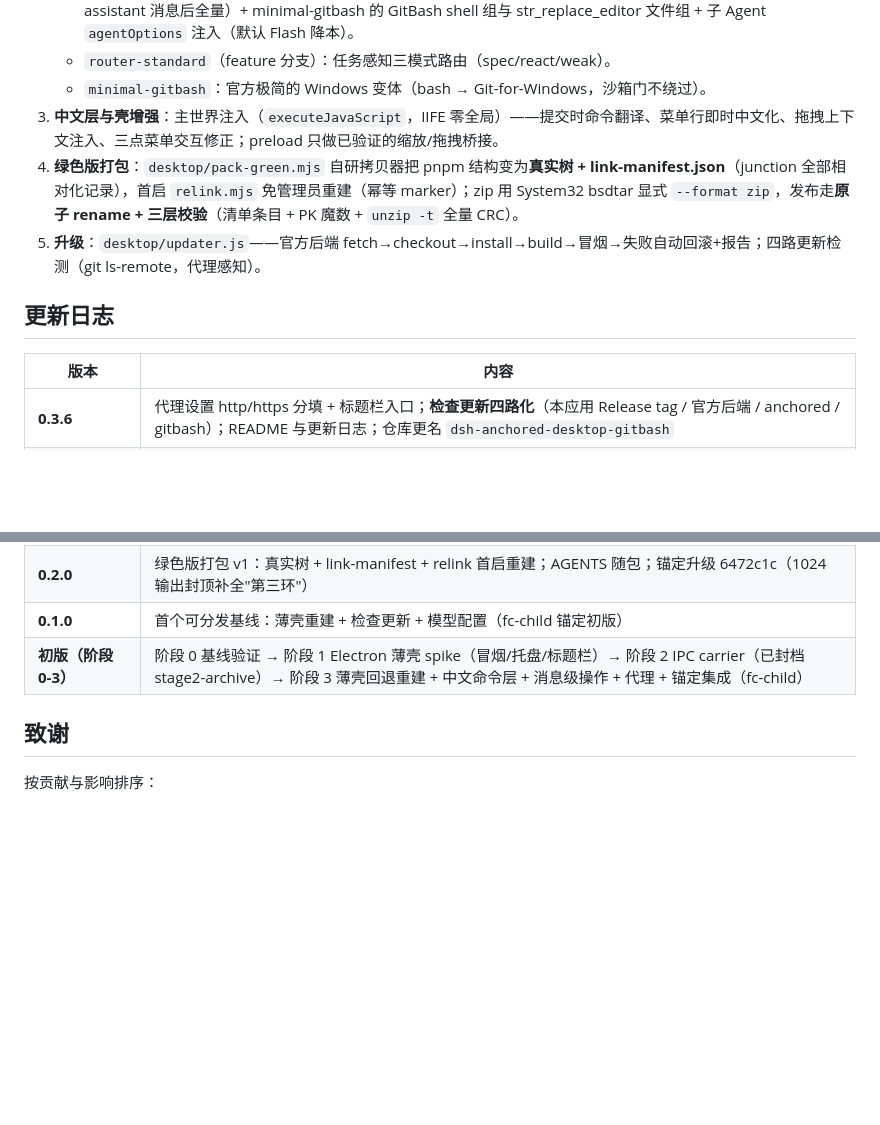
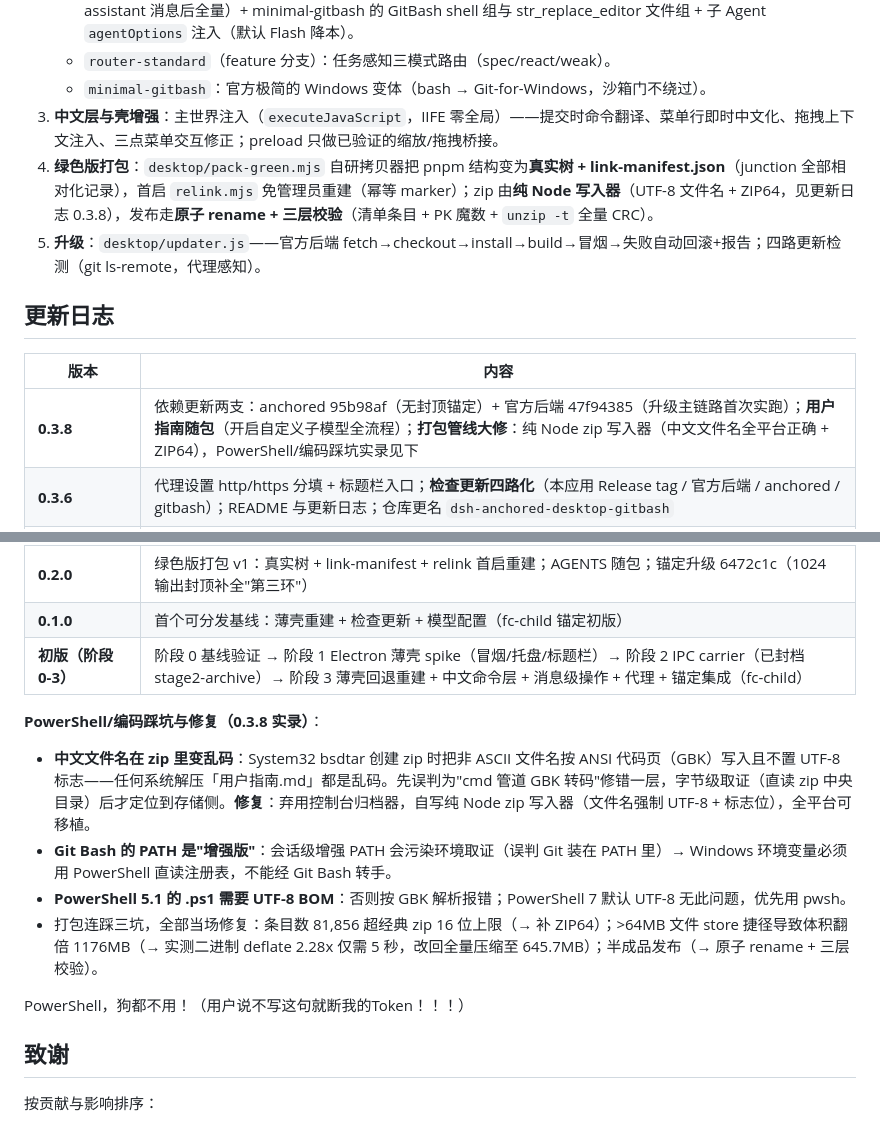
Before and after one commit to canpus/dsh-anchored-desktop-gitbash, a Markdown page: README.md, 2 parts joined by grey strips. Rendered like a GitHub page; blank space fills up the shorter version.

Commit message:
README：0.3.8 更新日志（依赖更新两支+用户指南随包+打包管线大修）+ PowerShell/编码踩坑实录（bsdtar GBK 文件名/环境取证/PowerShell 5.1 BOM）+ 用户指定金句；实现原理第 4 条 bsdtar 描述更新为纯 Node 写入器；台账引用 D1-D65→D1-D68

```diff
--- a/README.md
+++ b/README.md
@@ -33,13 +33,14 @@
    - `router-standard`（feature 分支）：任务感知三模式路由（spec/react/weak）。
    - `minimal-gitbash`：官方极简的 Windows 变体（bash → Git-for-Windows，沙箱门不绕过）。
 3. **中文层与壳增强**：主世界注入（`executeJavaScript`，IIFE 零全局）——提交时命令翻译、菜单行即时中文化、拖拽上下文注入、三点菜单交互修正；preload 只做已验证的缩放/拖拽桥接。
-4. **绿色版打包**：`desktop/pack-green.mjs` 自研拷贝器把 pnpm 结构变为**真实树 + link-manifest.json**（junction 全部相对化记录），首启 `relink.mjs` 免管理员重建（幂等 marker）；zip 用 System32 bsdtar 显式 `--format zip`，发布走**原子 rename + 三层校验**（清单条目 + PK 魔数 + `unzip -t` 全量 CRC）。
+4. **绿色版打包**：`desktop/pack-green.mjs` 自研拷贝器把 pnpm 结构变为**真实树 + link-manifest.json**（junction 全部相对化记录），首启 `relink.mjs` 免管理员重建（幂等 marker）；zip 由**纯 Node 写入器**（UTF-8 文件名 + ZIP64，见更新日志 0.3.8），发布走**原子 rename + 三层校验**（清单条目 + PK 魔数 + `unzip -t` 全量 CRC）。
 5. **升级**：`desktop/updater.js`——官方后端 fetch→checkout→install→build→冒烟→失败自动回滚+报告；四路更新检测（git ls-remote，代理感知）。
 
 ## 更新日志
 
 | 版本 | 内容 |
 |---|---|
+| **0.3.8** | 依赖更新两支：anchored 95b98af（无封顶锚定）+ 官方后端 47f94385（升级主链路首次实跑）；**用户指南随包**（开启自定义子模型全流程）；**打包管线大修**：纯 Node zip 写入器（中文文件名全平台正确 + ZIP64），PowerShell/编码踩坑实录见下 |
 | **0.3.6** | 代理设置 http/https 分填 + 标题栏入口；**检查更新四路化**（本应用 Release tag / 官方后端 / anchored / gitbash）；README 与更新日志；仓库更名 `dsh-anchored-desktop-gitbash` |
 | **0.3.5** | 五项体验修复：导出对话默认只列当前工作区现存会话 + 「包含历史对话」开关；导出小窗浅色模式关闭按钮可见；模式列表收敛为官方 4 模式 + 自定义子模型；**任意文件拖拽**（临时区复制 + 文件名/路径注入上下文，图片走官方流程）；字体缩放 A−/A+ 按钮 + 重启记忆 |
 | **0.3.4** | **fc-child 融合版**：GitBash 锚定（首轮 = 官方极简对 + 1024 + 无注入）→ 首个工具调用/首条回复后全量工具 + AGENTS 恢复；锚定模板换新（tool-bootstrap 升级 + shellPath 钉扎） |
@@ -49,6 +50,15 @@
 | **0.1.0** | 首个可分发基线：薄壳重建 + 检查更新 + 模型配置（fc-child 锚定初版） |
 | **初版（阶段 0-3）** | 阶段 0 基线验证 → 阶段 1 Electron 薄壳 spike（冒烟/托盘/标题栏）→ 阶段 2 IPC carrier（已封档 stage2-archive）→ 阶段 3 薄壳回退重建 + 中文命令层 + 消息级操作 + 代理 + 锚定集成（fc-child） |
 
+
+**PowerShell/编码踩坑与修复（0.3.8 实录）**：
+
+- **中文文件名在 zip 里变乱码**：System32 bsdtar 创建 zip 时把非 ASCII 文件名按 ANSI 代码页（GBK）写入且不置 UTF-8 标志——任何系统解压「用户指南.md」都是乱码。先误判为"cmd 管道 GBK 转码"修错一层，字节级取证（直读 zip 中央目录）后才定位到存储侧。**修复**：弃用控制台归档器，自写纯 Node zip 写入器（文件名强制 UTF-8 + 标志位），全平台可移植。
+- **Git Bash 的 PATH 是"增强版"**：会话级增强 PATH 会污染环境取证（误判 Git 装在 PATH 里）→ Windows 环境变量必须用 PowerShell 直读注册表，不能经 Git Bash 转手。
+- **PowerShell 5.1 的 .ps1 需要 UTF-8 BOM**：否则按 GBK 解析报错；PowerShell 7 默认 UTF-8 无此问题，优先用 pwsh。
+- 打包连踩三坑，全部当场修复：条目数 81,856 超经典 zip 16 位上限（→ 补 ZIP64）；>64MB 文件 store 捷径导致体积翻倍 1176MB（→ 实测二进制 deflate 2.28x 仅需 5 秒，改回全量压缩至 645.7MB）；半成品发布（→ 原子 rename + 三层校验）。
+
+PowerShell，狗都不用！（用户说不写这句就断我的Token！！！）
 
 ## 致谢
 
```
